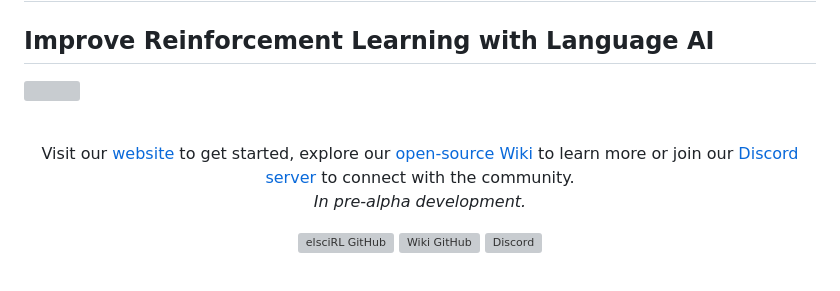
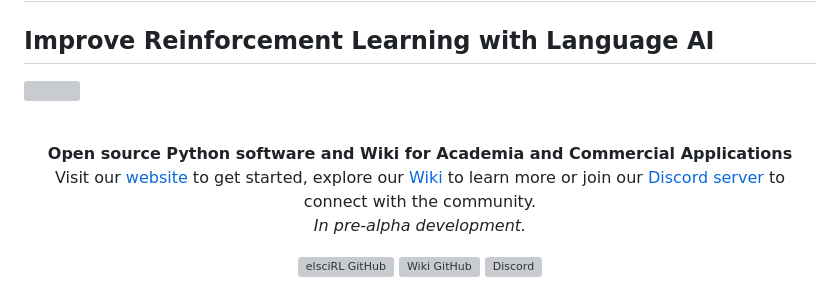
Before and after one commit to pdfosborne/elsciRL, a Markdown page: README.md, the part around one of its changes. Rendered like a GitHub page; grey boxes are pictures that could not be loaded.

Commit message:
Readme alignment fix

```diff
--- a/README.md
+++ b/README.md
@@ -5,7 +5,9 @@
 
 <div align="center">
   <br>
-  Visit our <a href="https://elsci.org">website</a> to get started, explore our <a href="https://github.com/pdfosborne/elsciRL-Wiki">open-source Wiki</a> to learn more or join our <a href="https://discord.gg/GgaqcrYCxt">Discord server</a> to connect with the community.
+  <b>Open source Python software and Wiki for Academia and Commercial Applications</b>
+
+  Visit our <a href="https://elsci.org">website</a> to get started, explore our <a href="https://github.com/pdfosborne/elsciRL-Wiki">Wiki</a> to learn more or join our <a href="https://discord.gg/GgaqcrYCxt">Discord server</a> to connect with the community.
   <br>
   <i>In pre-alpha development.</i>
   <p> </p>
```
Also changed, not shown: other parts of README.md (+8 -2 lines).
